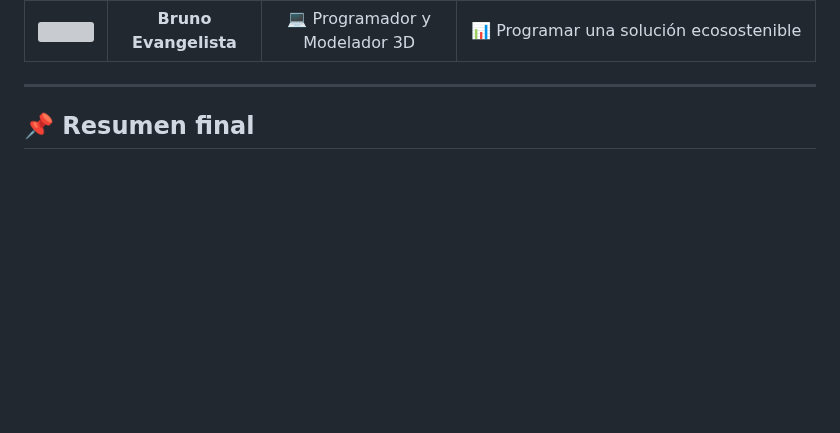
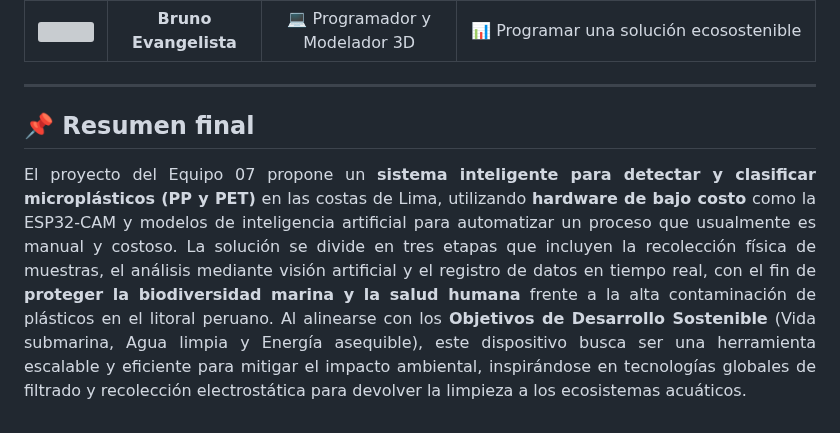
Before and after one commit to MRCDPLS/FdD_Equipo_07, a Markdown page: README.md, the part around the change. Drawn GitHub-style; blank space fills up the shorter version; grey boxes are pictures that could not be loaded.

Commit message:
Adicion de resumen final

```diff
--- a/README.md
+++ b/README.md
@@ -163,3 +163,6 @@ El aparato está compuesto por un cabezal de succión que aspira los microplást
 ---
 
 ## 📌 Resumen final
+<p align="justify">
+El proyecto del Equipo 07 propone un <strong>sistema inteligente para detectar y clasificar microplásticos (PP y PET)</strong> en las costas de Lima, utilizando <strong>hardware de bajo costo</strong> como la ESP32-CAM y modelos de inteligencia artificial para automatizar un proceso que usualmente es manual y costoso. La solución se divide en tres etapas que incluyen la recolección física de muestras, el análisis mediante visión artificial y el registro de datos en tiempo real, con el fin de <strong>proteger la biodiversidad marina y la salud humana</strong> frente a la alta contaminación de plásticos en el litoral peruano. Al alinearse con los <strong>Objetivos de Desarrollo Sostenible</strong> (Vida submarina, Agua limpia y Energía asequible), este dispositivo busca ser una herramienta escalable y eficiente para mitigar el impacto ambiental, inspirándose en tecnologías globales de filtrado y recolección electrostática para devolver la limpieza a los ecosistemas acuáticos.
+</p>
```
